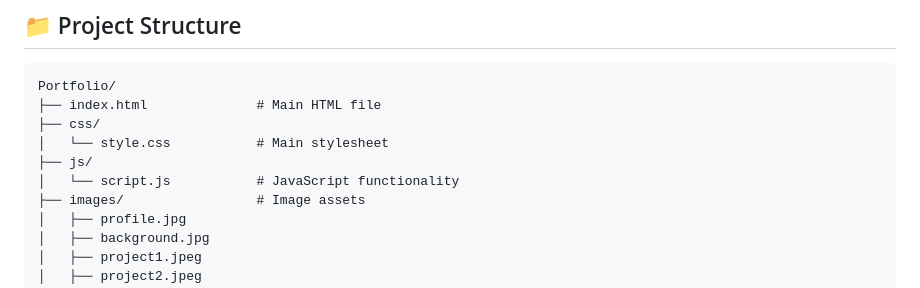
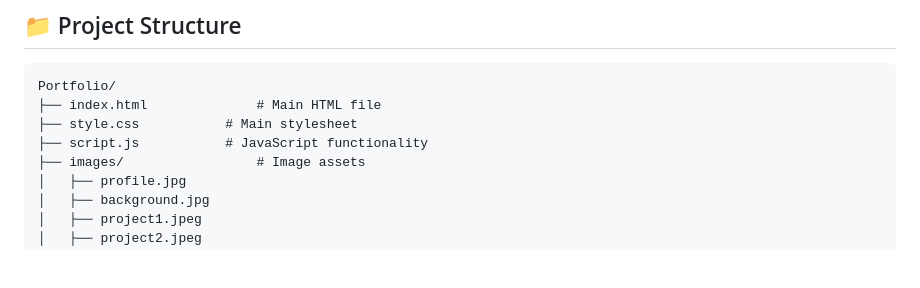
Before and after one commit to Frostysnow-fox/Portfolio-, a Markdown page: README.md, the part around the change. Rendered like a GitHub page; blank space fills up the shorter version.

````diff
--- a/README.md
+++ b/README.md
@@ -81,10 +81,8 @@ A modern, responsive portfolio website showcasing expertise in Electronics & Com
 ```
 Portfolio/
 ├── index.html              # Main HTML file
-├── css/
-│   └── style.css           # Main stylesheet
-├── js/
-│   └── script.js           # JavaScript functionality
+├── style.css           # Main stylesheet
+├── script.js           # JavaScript functionality
 ├── images/                 # Image assets
 │   ├── profile.jpg
 │   ├── background.jpg
````
